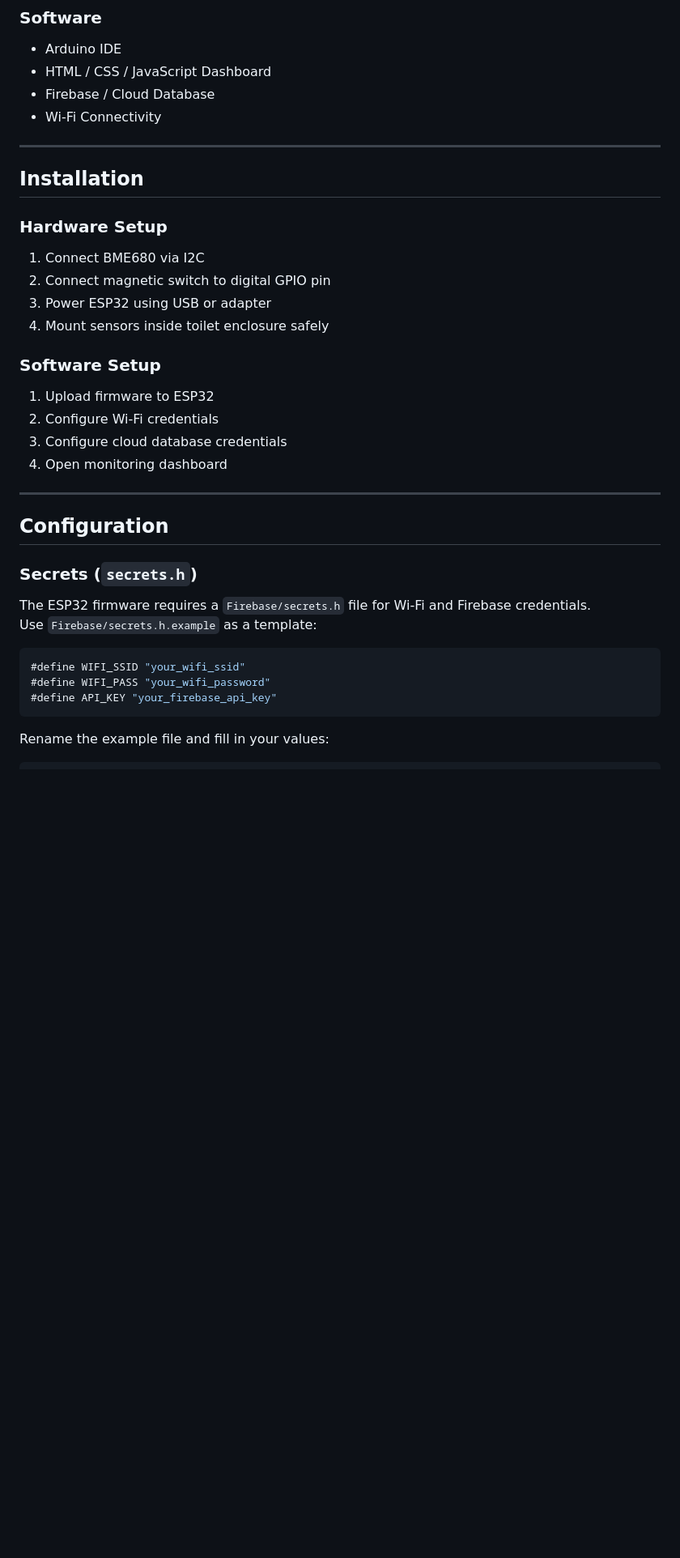
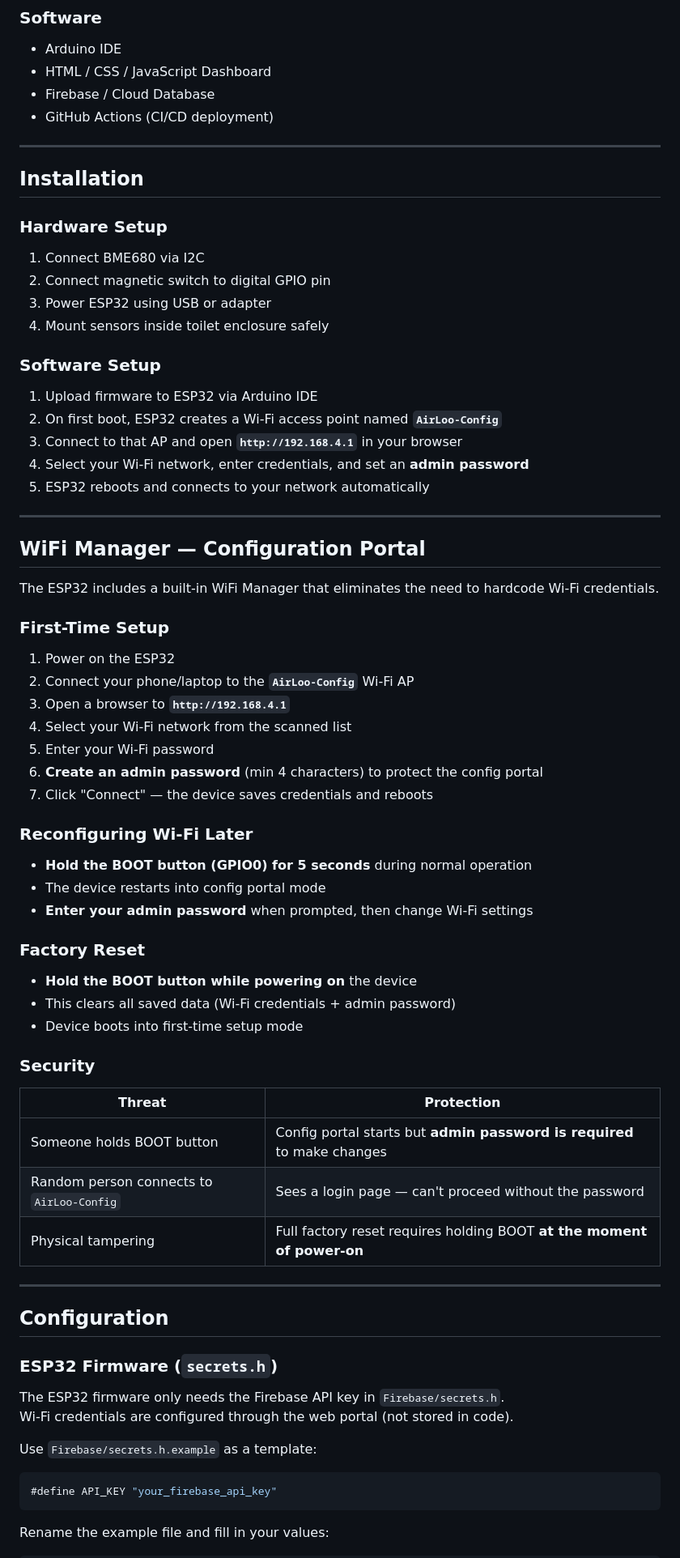
Before and after one commit to nikhiltdas/AirLoo---Public_Toilet_Monitor, a Markdown page: readme.md, the part around one of its changes. Shown at 81% size. Drawn GitHub-style; blank space fills up the shorter version.

Commit message:
update readme with WiFi manager, admin password, and deployment docs

````diff
--- a/readme.md
+++ b/readme.md
@@ -129,7 +131,7 @@ Sensor data is uploaded through Wi-Fi to a dashboard for monitoring and analytic
 - Arduino IDE
 - HTML / CSS / JavaScript Dashboard
 - Firebase / Cloud Database
-- Wi-Fi Connectivity
+- GitHub Actions (CI/CD deployment)
 
 ---
 
@@ -144,23 +146,60 @@ Sensor data is uploaded through Wi-Fi to a dashboard for monitoring and analytic
 
 ### Software Setup
 
-1. Upload firmware to ESP32
-2. Configure Wi-Fi credentials
-3. Configure cloud database credentials
-4. Open monitoring dashboard
+1. Upload firmware to ESP32 via Arduino IDE
+2. On first boot, ESP32 creates a Wi-Fi access point named **`AirLoo-Config`**
+3. Connect to that AP and open **`http://192.168.4.1`** in your browser
+4. Select your Wi-Fi network, enter credentials, and set an **admin password**
+5. ESP32 reboots and connects to your network automatically
+
+---
+
+## WiFi Manager — Configuration Portal
+
+The ESP32 includes a built-in WiFi Manager that eliminates the need to hardcode Wi-Fi credentials.
+
+### First-Time Setup
+
+1. Power on the ESP32
+2. Connect your phone/laptop to the **`AirLoo-Config`** Wi-Fi AP
+3. Open a browser to **`http://192.168.4.1`**
+4. Select your Wi-Fi network from the scanned list
+5. Enter your Wi-Fi password
+6. **Create an admin password** (min 4 characters) to protect the config portal
+7. Click "Connect" — the device saves credentials and reboots
+
+### Reconfiguring Wi-Fi Later
+
+- **Hold the BOOT button (GPIO0) for 5 seconds** during normal operation
+- The device restarts into config portal mode
+- **Enter your admin password** when prompted, then change Wi-Fi settings
+
+### Factory Reset
+
+- **Hold the BOOT button while powering on** the device
+- This clears all saved data (Wi-Fi credentials + admin password)
+- Device boots into first-time setup mode
+
+### Security
+
+| Threat | Protection |
+|--------|-----------|
+| Someone holds BOOT button | Config portal starts but **admin password is required** to make changes |
+| Random person connects to `AirLoo-Config` | Sees a login page — can't proceed without the password |
+| Physical tampering | Full factory reset requires holding BOOT **at the moment of power-on** |
 
 ---
 
 ## Configuration
 
-### Secrets (`secrets.h`)
+### ESP32 Firmware (`secrets.h`)
 
-The ESP32 firmware requires a `Firebase/secrets.h` file for Wi-Fi and Firebase credentials.
+The ESP32 firmware only needs the Firebase API key in `Firebase/secrets.h`.
+Wi-Fi credentials are configured through the web portal (not stored in code).
+
 Use `Firebase/secrets.h.example` as a template:
 
 ```cpp
-#define WIFI_SSID "your_wifi_ssid"
-#define WIFI_PASS "your_wifi_password"
 #define API_KEY "your_firebase_api_key"
 ```
 
````
Also changed, not shown: other parts of readme.md (+21 -15 lines).
